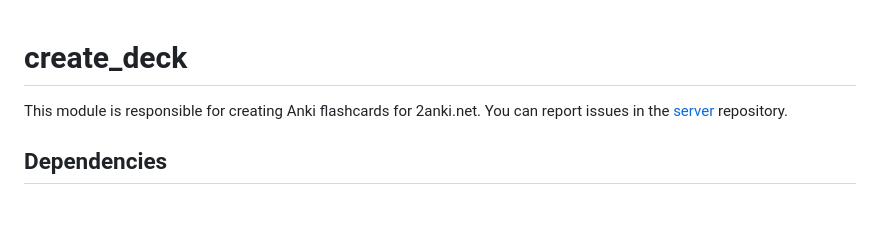
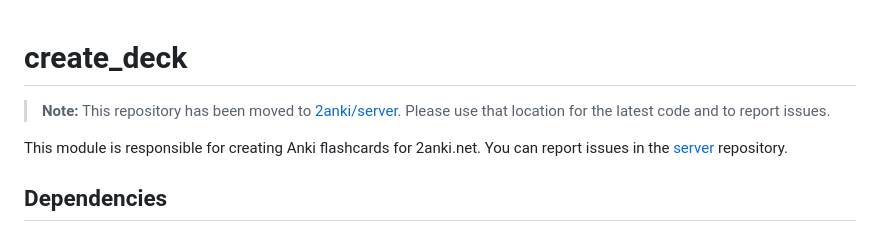
Before and after one commit to 2anki/create_deck, a Markdown page: README.md, the part around the change. Drawn GitHub-style; blank space fills up the shorter version.

Commit message:
Update README with link to new location in server repo
Agent-Logs-Url: https://github.com/2anki/create_deck/sessions/dd85497c-2987-4517-a743-2a1b37087f8a

Co-authored-by: aalemayhu <925044+aalemayhu@users.noreply.github.com>

```diff
--- a/README.md
+++ b/README.md
@@ -1,4 +1,6 @@
 # create_deck
+
+> **Note:** This repository has been moved to [2anki/server](https://github.com/2anki/server/tree/main/create_deck). Please use that location for the latest code and to report issues.
 
 This module is responsible for creating Anki flashcards for 2anki.net.
 You can report issues in the [server](https://github.com/2anki/server/issues) repository.
```
